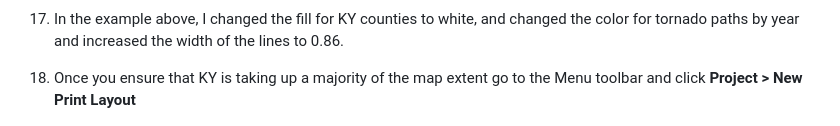
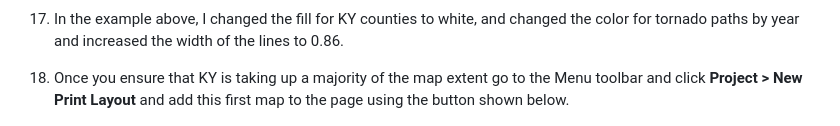
Before and after one commit to nwainscott/kentucky-tornadopaths_2023-2025, a Markdown page: README.md, the part around one of its changes. Drawn GitHub-style.

Commit message:
Enhance README with print layout instructions
Added instructions for adding the first map to the print layout and locking layers for the second map.

```diff
--- a/README.md
+++ b/README.md
@@ -104,6 +104,6 @@ The purpose of this map is to display tornado paths throughout the state of Kent
 
 17. In the example above, I changed the fill for KY counties to white, and changed the color for tornado paths by year and increased the width of the lines to 0.86.
 
-18. Once you ensure that KY is taking up a majority of the map extent go to the Menu toolbar and click **Project > New Print Layout**
+18. Once you ensure that KY is taking up a majority of the map extent go to the Menu toolbar and click **Project > New Print Layout** and add this first map to the page using the button shown below.
 
 ![Print layout 1](graphics/addmaplayout.png)
```
Also changed, not shown: other parts of README.md (+5 -0 lines).
